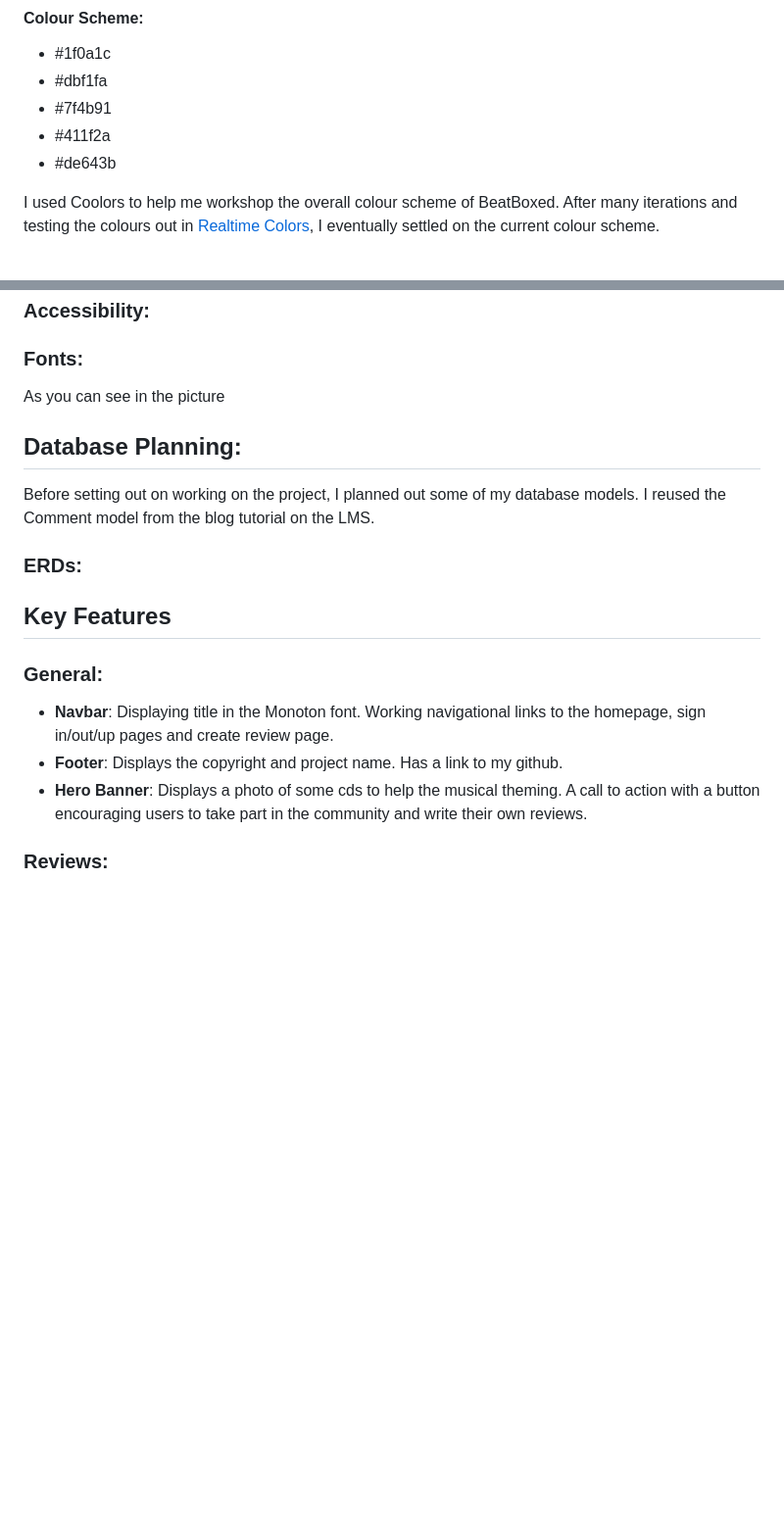
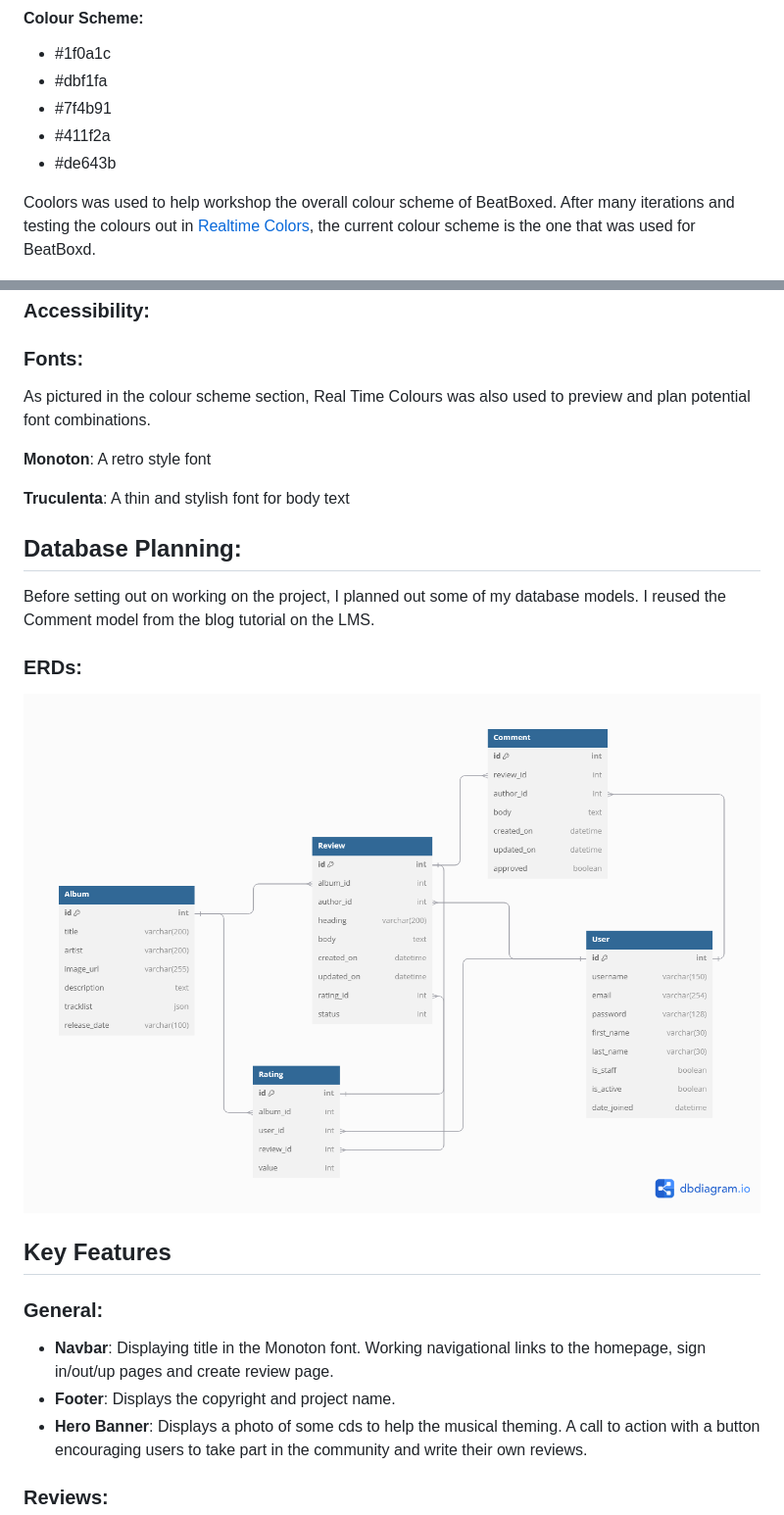
Before and after one commit to aminoacid-01/beat-boxd, a Markdown page: README.md, 2 parts joined by grey strips. Shown: that part at 98% size. GitHub-like rendering; pictures changed too: docs/db.png (added); blank space fills up the shorter version.

Commit message:
Refine README content for clarity and improve font descriptions

```diff
--- a/README.md
+++ b/README.md
@@ -58,7 +58,7 @@ When I have time put wireframes for all relevant pages.
 - #411f2a
 - #de643b
 
-I used Coolors to help me workshop the overall colour scheme of BeatBoxed. After many iterations and testing the colours out in [Realtime Colors](https://www.realtimecolors.com/?colors=1f0a1c-dbf1fa-7f4b91-411f2a-de643b&fonts=Monoton-Truculenta), I eventually settled on the current colour scheme.
+Coolors was used to help workshop the overall colour scheme of BeatBoxed. After many iterations and testing the colours out in [Realtime Colors](https://www.realtimecolors.com/?colors=1f0a1c-dbf1fa-7f4b91-411f2a-de643b&fonts=Monoton-Truculenta), the current colour scheme is the one that was used for BeatBoxd.
 
 ![rt_colors](docs/design/rt_colors.png)
 ![coolors](docs/design/beatboxd_coolors.png)
@@ -68,19 +68,26 @@ I used Coolors to help me workshop the overall colour scheme of BeatBoxed. After
 
 
 ### Fonts:
-As you can see in the picture
+As pictured in the colour scheme section, Real Time Colours was also used to preview and plan potential font combinations.
 
+**Monoton**:
+A retro style font
+
+**Truculenta**:
+A thin and stylish font for body text
 ## Database Planning:
 Before setting out on working on the project, I planned out some of my database models. I reused the Comment model from the blog tutorial on the LMS.
 
 ### ERDs:
+
+![db](docs/db.png)
 
 
 ## Key Features
 
 ### General:
 - **Navbar**: Displaying title in the Monoton font. Working navigational links to the homepage, sign in/out/up pages and create review page.
-- **Footer**: Displays the copyright and project name. Has a link to my github.
+- **Footer**: Displays the copyright and project name.
 - **Hero Banner**: Displays a photo of some cds to help the musical theming. A call to action with a button encouraging users to take part in the community and write their own reviews.
 
 ### Reviews:
```
